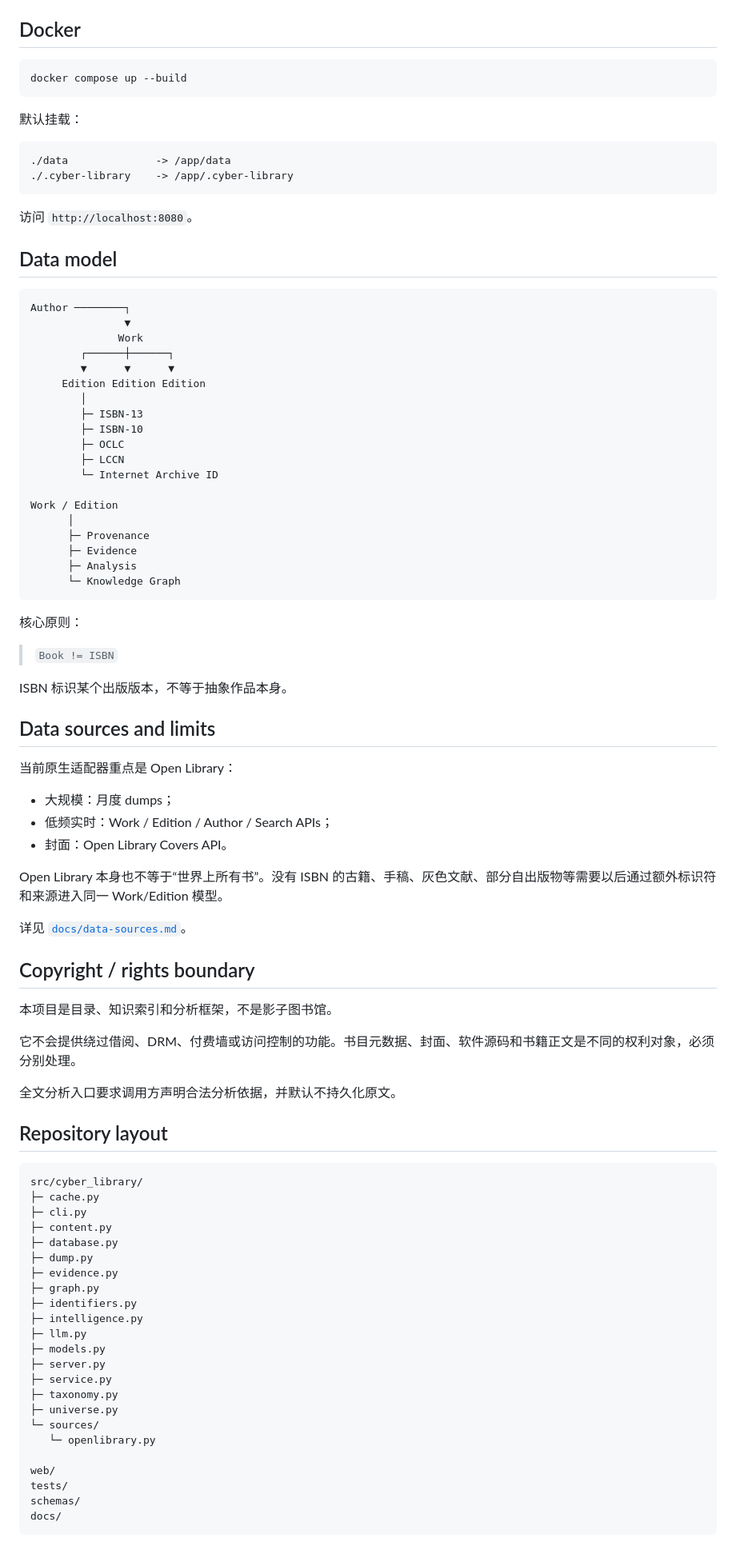
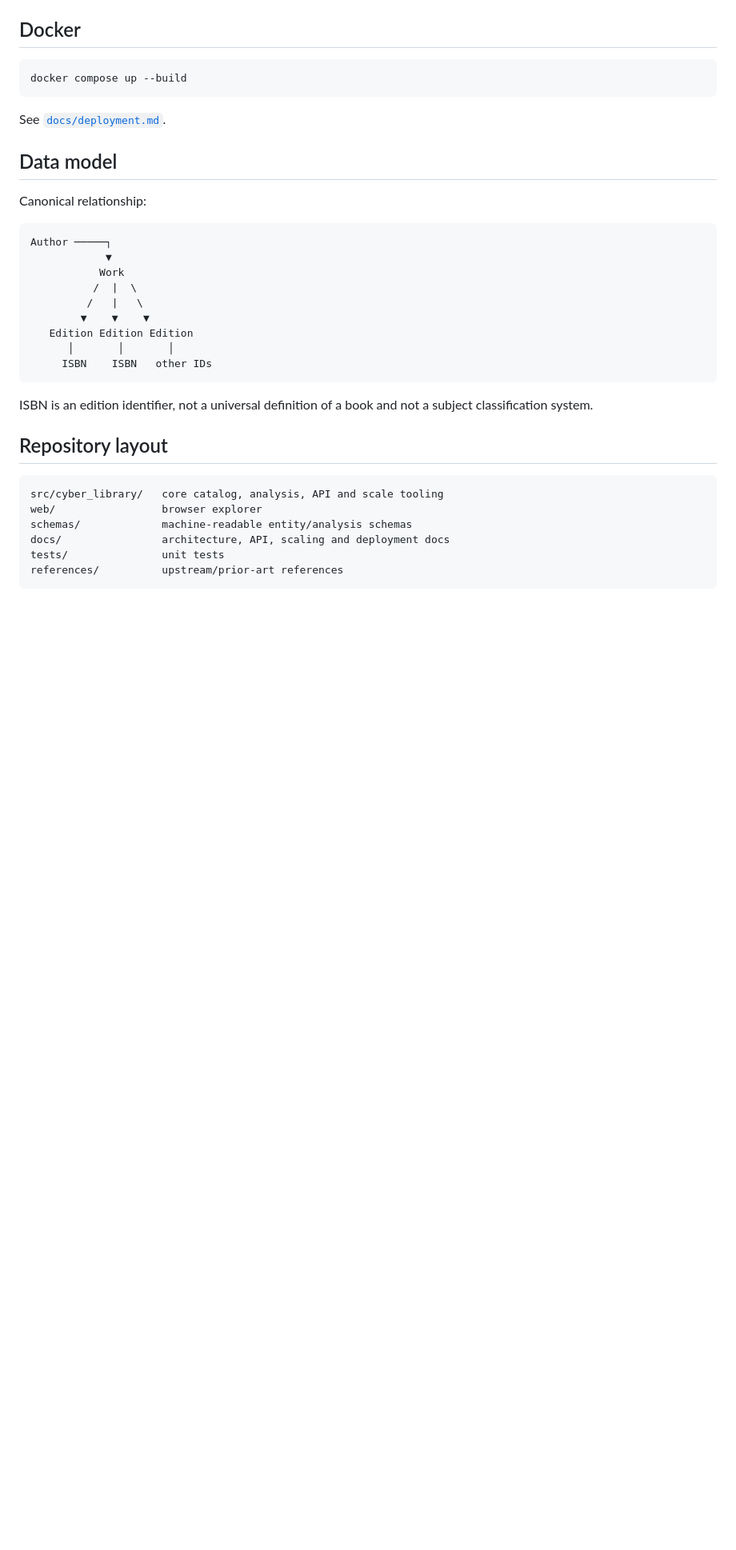
Before and after one commit to HX-Wrdzgzs/cyber-library, a Markdown page: README.md, the part around one of its changes. Shown at 80% size. Rendered like a GitHub page; blank space fills up the shorter version.

````diff
--- a/README.md
+++ b/README.md
@@ -267,90 +181,34 @@ POST /api/analyze-text
 docker compose up --build
 ```
 
-默认挂载：
-
-```text
-./data              -> /app/data
-./.cyber-library    -> /app/.cyber-library
-```
-
-访问 `http://localhost:8080`。
+See [`docs/deployment.md`](docs/deployment.md).
 
 ## Data model
 
+Canonical relationship:
+
 ```text
-Author ────────┐
-               ▼
-              Work
-        ┌──────┼──────┐
-        ▼      ▼      ▼
-     Edition Edition Edition
-        │
-        ├─ ISBN-13
-        ├─ ISBN-10
-        ├─ OCLC
-        ├─ LCCN
-        └─ Internet Archive ID
-
-Work / Edition
-      │
-      ├─ Provenance
-      ├─ Evidence
-      ├─ Analysis
-      └─ Knowledge Graph
+Author ─────┐
+            ▼
+           Work
+          /  |  \
+         /   |   \
+        ▼    ▼    ▼
+   Edition Edition Edition
+      │       │       │
+     ISBN    ISBN   other IDs
 ```
 
-核心原则：
-
-> `Book != ISBN`
-
-ISBN 标识某个出版版本，不等于抽象作品本身。
-
-## Data sources and limits
-
-当前原生适配器重点是 Open Library：
-
-- 大规模：月度 dumps；
-- 低频实时：Work / Edition / Author / Search APIs；
-- 封面：Open Library Covers API。
-
-Open Library 本身也不等于“世界上所有书”。没有 ISBN 的古籍、手稿、灰色文献、部分自出版物等需要以后通过额外标识符和来源进入同一 Work/Edition 模型。
-
-详见 [`docs/data-sources.md`](docs/data-sources.md)。
-
-## Copyright / rights boundary
-
-本项目是目录、知识索引和分析框架，不是影子图书馆。
-
-它不会提供绕过借阅、DRM、付费墙或访问控制的功能。书目元数据、封面、软件源码和书籍正文是不同的权利对象，必须分别处理。
-
-全文分析入口要求调用方声明合法分析依据，并默认不持久化原文。
+ISBN is an edition identifier, not a universal definition of a book and not a subject classification system.
 
 ## Repository layout
 
 ```text
-src/cyber_library/
-├─ cache.py
-├─ cli.py
-├─ content.py
-├─ database.py
-├─ dump.py
-├─ evidence.py
-├─ graph.py
-├─ identifiers.py
-├─ intelligence.py
-├─ llm.py
-├─ models.py
-├─ server.py
-├─ service.py
-├─ taxonomy.py
-├─ universe.py
-└─ sources/
-   └─ openlibrary.py
-
-web/
-tests/
-schemas/
-docs/
+src/cyber_library/   core catalog, analysis, API and scale tooling
+web/                 browser explorer
+schemas/             machine-readable entity/analysis schemas
+docs/                architecture, API, scaling and deployment docs
+tests/               unit tests
+references/          upstream/prior-art references
 ```
 
````
Also changed, not shown: other parts of README.md (+95 -187 lines).
